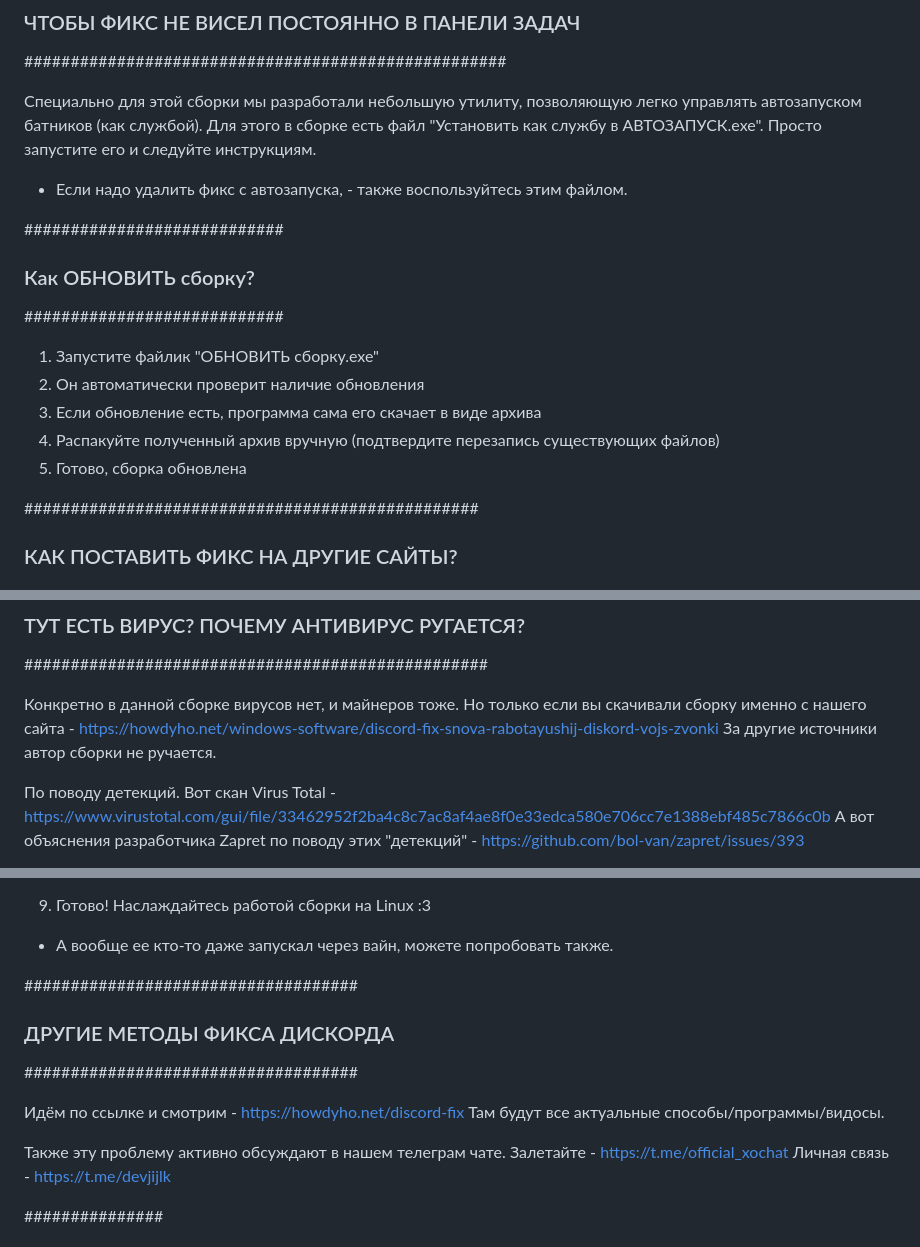
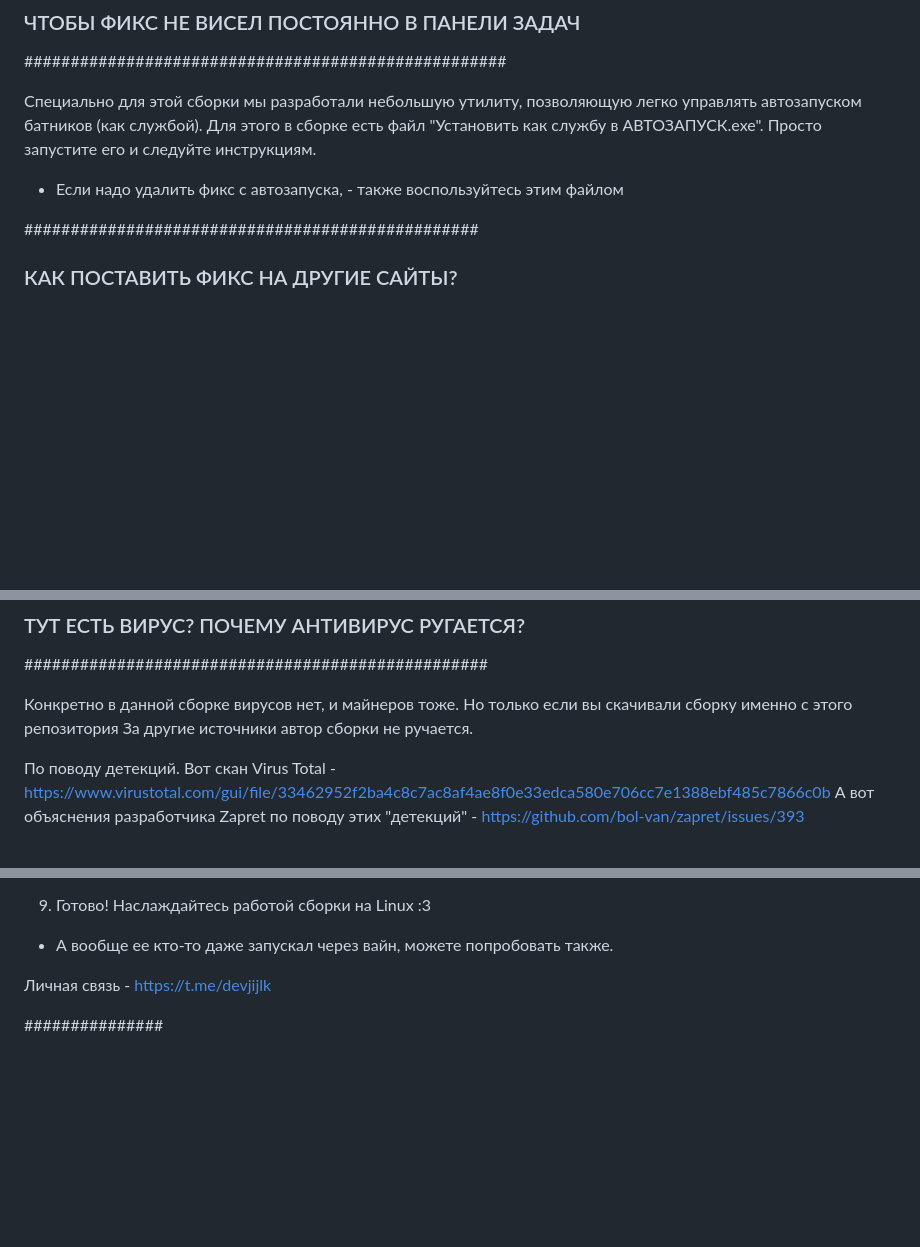
Before and after one commit to KiryaScript/discord-fix-app, a Markdown page: README.MD, 3 parts joined by grey strips. Drawn GitHub-style; blank space fills up the shorter version.

```diff
--- a/README.MD
+++ b/README.MD
@@ -48,19 +48,7 @@
 Для этого в сборке есть файл "Установить как службу в АВТОЗАПУСК.exe".
 Просто запустите его и следуйте инструкциям.
 
-* Если надо удалить фикс с автозапуска, - также воспользуйтесь этим файлом.
-
-
-
-############################
-### Как ОБНОВИТЬ сборку? ###
-############################
-
-1) Запустите файлик "ОБНОВИТЬ сборку.exe"
-2) Он автоматически проверит наличие обновления
-3) Если обновление есть, программа сама его скачает в виде архива
-4) Распакуйте полученный архив вручную (подтвердите перезапись существующих файлов)
-5) Готово, сборка обновлена
+* Если надо удалить фикс с автозапуска, - также воспользуйтесь этим файлом
 
 
 
@@ -300,7 +288,7 @@ Instagram в основном заблокирован по IP адресам,
 ##################################################
 
 Конкретно в данной сборке вирусов нет, и майнеров тоже.
-Но только если вы скачивали сборку именно с нашего сайта - https://howdyho.net/windows-software/discord-fix-snova-rabotayushij-diskord-vojs-zvonki
+Но только если вы скачивали сборку именно с этого репозитория
 За другие источники автор сборки не ручается.
 
 По поводу детекций.
@@ -448,16 +436,6 @@ ipset или хост листом.
 * А вообще ее кто-то даже запускал через вайн, можете попробовать также.
 
 
-
-####################################
-### ДРУГИЕ МЕТОДЫ ФИКСА ДИСКОРДА ###
-####################################
-
-Идём по ссылке и смотрим - https://howdyho.net/discord-fix
-Там будут все актуальные способы/программы/видосы.
-
-Также эту проблему активно обсуждают в нашем телеграм чате.
-Залетайте - https://t.me/official_xochat
 Личная связь - https://t.me/devjijlk
 
 
```
